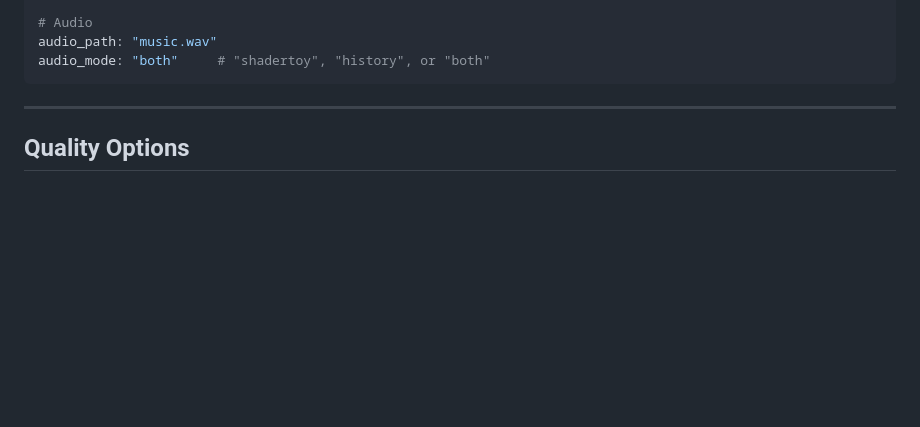
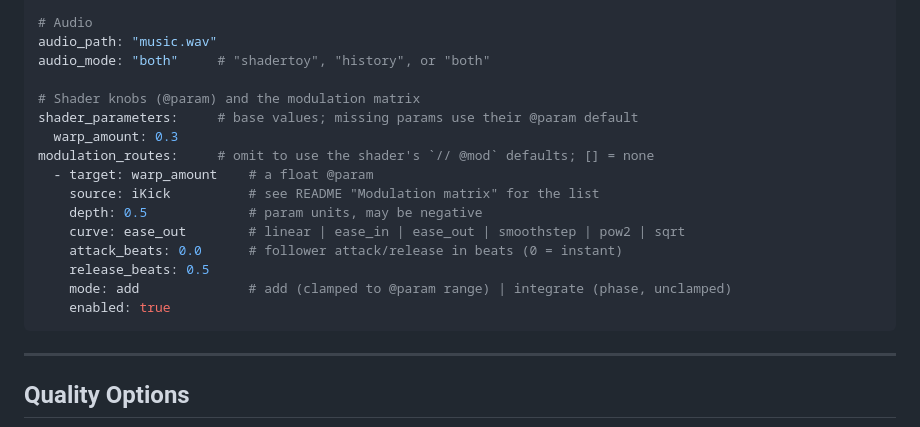
Before and after one commit to cedarconnor/cedartoy, a Markdown page: docs/USER_GUIDE.md, the part around the change. GitHub-like rendering; blank space fills up the shorter version.

````diff
--- a/docs/USER_GUIDE.md
+++ b/docs/USER_GUIDE.md
@@ -60,6 +60,19 @@ camera_stereo: "none"  # "none", "sbs" (Side-by-Side), "tb" (Top-Bottom)
 # Audio
 audio_path: "music.wav"
 audio_mode: "both"     # "shadertoy", "history", or "both"
+
+# Shader knobs (@param) and the modulation matrix
+shader_parameters:     # base values; missing params use their @param default
+  warp_amount: 0.3
+modulation_routes:     # omit to use the shader's `// @mod` defaults; [] = none
+  - target: warp_amount    # a float @param
+    source: iKick          # see README "Modulation matrix" for the list
+    depth: 0.5             # param units, may be negative
+    curve: ease_out        # linear | ease_in | ease_out | smoothstep | pow2 | sqrt
+    attack_beats: 0.0      # follower attack/release in beats (0 = instant)
+    release_beats: 0.5
+    mode: add              # add (clamped to @param range) | integrate (phase, unclamped)
+    enabled: true
 ```
 
 ---
````
Also changed, not shown: README.md (+19 -1 lines).
